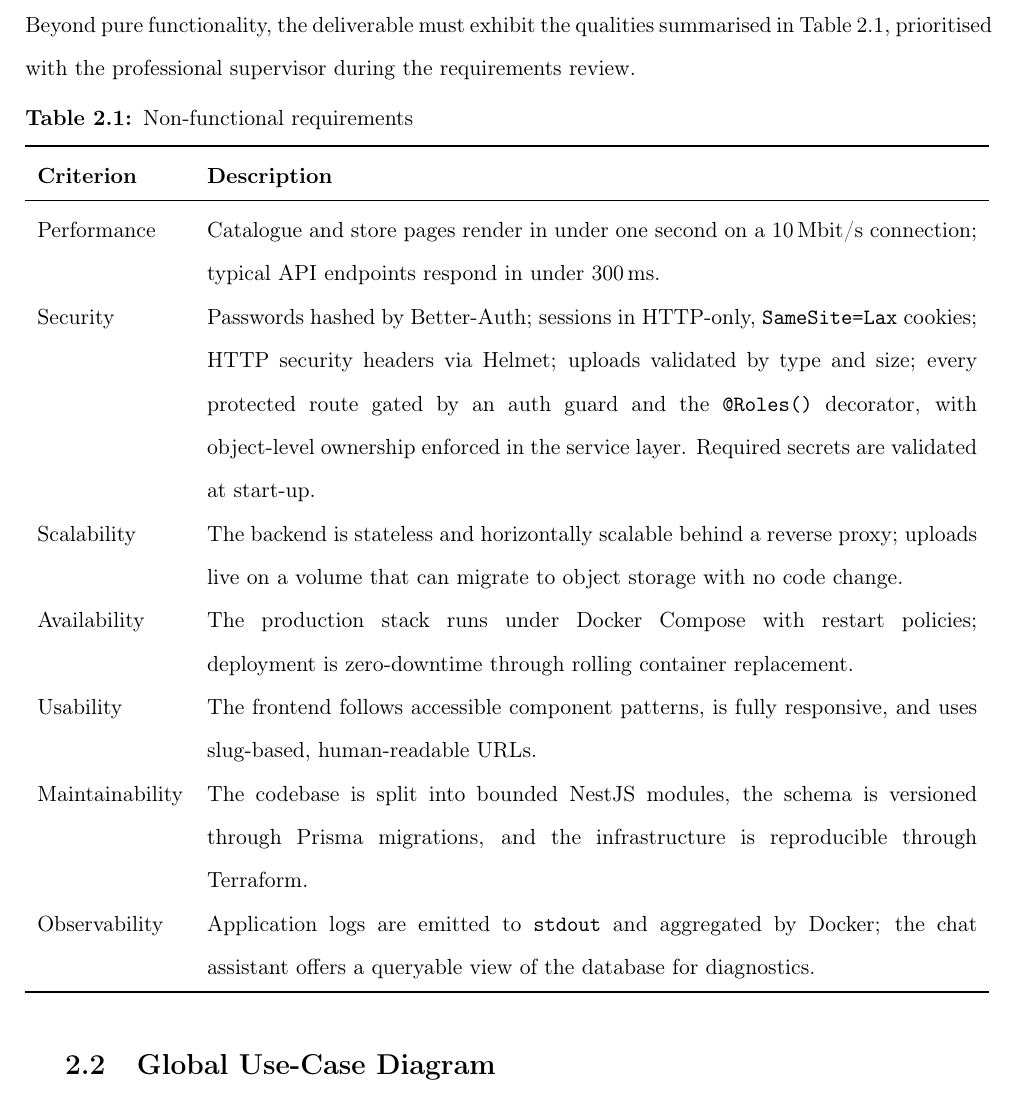
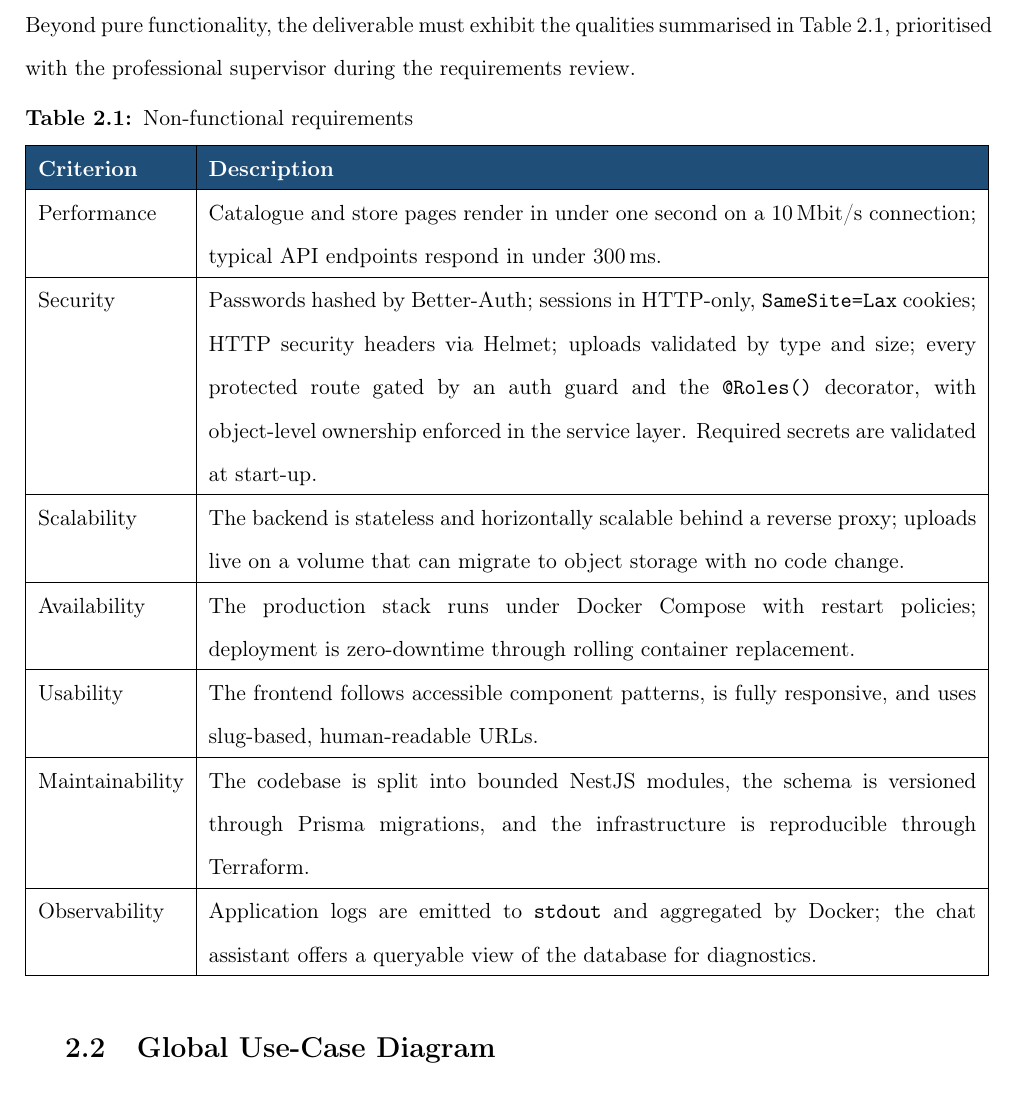
Before and after one commit to NadimJebali/NadimJebali-Pfe-rapport-V2, a LaTeX thesis (main.tex, which reads chap_02.tex): part of page 26 of 46, cut so that both start at the same text. Compiled offline with pdfLaTeX.

Commit message:
style: border remaining Ch.2 tables (NFR, AI models, tools) with vertical lines

```diff
--- a/chap_02.tex
+++ b/chap_02.tex
@@ -160,18 +160,18 @@ supervisor during the requirements review.
   \centering
   \caption{Non-functional requirements}
   \label{tab:nfr}
-  \begin{tabularx}{\textwidth}{lX}
-    \toprule
-    \textbf{Criterion} & \textbf{Description} \\
-    \midrule
-    Performance      & Catalogue and store pages render in under one second on a 10\,Mbit/s connection; typical API endpoints respond in under 300\,ms. \\
-    Security         & Passwords hashed by Better-Auth; sessions in HTTP-only, \texttt{SameSite=Lax} cookies; HTTP security headers via Helmet; uploads validated by type and size; every protected route gated by an auth guard and the \texttt{@Roles()} decorator, with object-level ownership enforced in the service layer. Required secrets are validated at start-up. \\
-    Scalability      & The backend is stateless and horizontally scalable behind a reverse proxy; uploads live on a volume that can migrate to object storage with no code change. \\
-    Availability     & The production stack runs under Docker Compose with restart policies; deployment is zero-downtime through rolling container replacement. \\
-    Usability        & The frontend follows accessible component patterns, is fully responsive, and uses slug-based, human-readable URLs. \\
-    Maintainability  & The codebase is split into bounded NestJS modules, the schema is versioned through Prisma migrations, and the infrastructure is reproducible through Terraform. \\
-    Observability    & Application logs are emitted to \texttt{stdout} and aggregated by Docker; the chat assistant offers a queryable view of the database for diagnostics. \\
-    \bottomrule
+  \begin{tabularx}{\textwidth}{|l|X|}
+    \hline
+    \rowcolor{tableHeader}
+    \textcolor{white}{\textbf{Criterion}} & \textcolor{white}{\textbf{Description}} \\
+    \hline
+    Performance      & Catalogue and store pages render in under one second on a 10\,Mbit/s connection; typical API endpoints respond in under 300\,ms. \\ \hline
+    Security         & Passwords hashed by Better-Auth; sessions in HTTP-only, \texttt{SameSite=Lax} cookies; HTTP security headers via Helmet; uploads validated by type and size; every protected route gated by an auth guard and the \texttt{@Roles()} decorator, with object-level ownership enforced in the service layer. Required secrets are validated at start-up. \\ \hline
+    Scalability      & The backend is stateless and horizontally scalable behind a reverse proxy; uploads live on a volume that can migrate to object storage with no code change. \\ \hline
+    Availability     & The production stack runs under Docker Compose with restart policies; deployment is zero-downtime through rolling container replacement. \\ \hline
+    Usability        & The frontend follows accessible component patterns, is fully responsive, and uses slug-based, human-readable URLs. \\ \hline
+    Maintainability  & The codebase is split into bounded NestJS modules, the schema is versioned through Prisma migrations, and the infrastructure is reproducible through Terraform. \\ \hline
+    Observability    & Application logs are emitted to \texttt{stdout} and aggregated by Docker; the chat assistant offers a queryable view of the database for diagnostics. \\ \hline
   \end{tabularx}
 \end{table}
 
```
Also changed, not shown: main.pdf, chap_02.tex (42 more changed lines).
